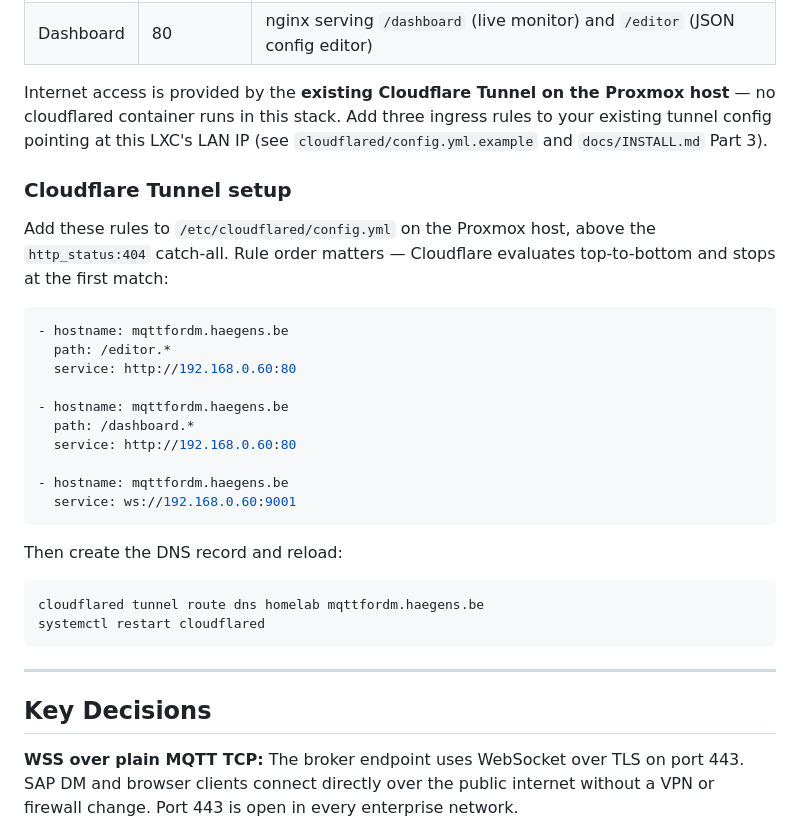
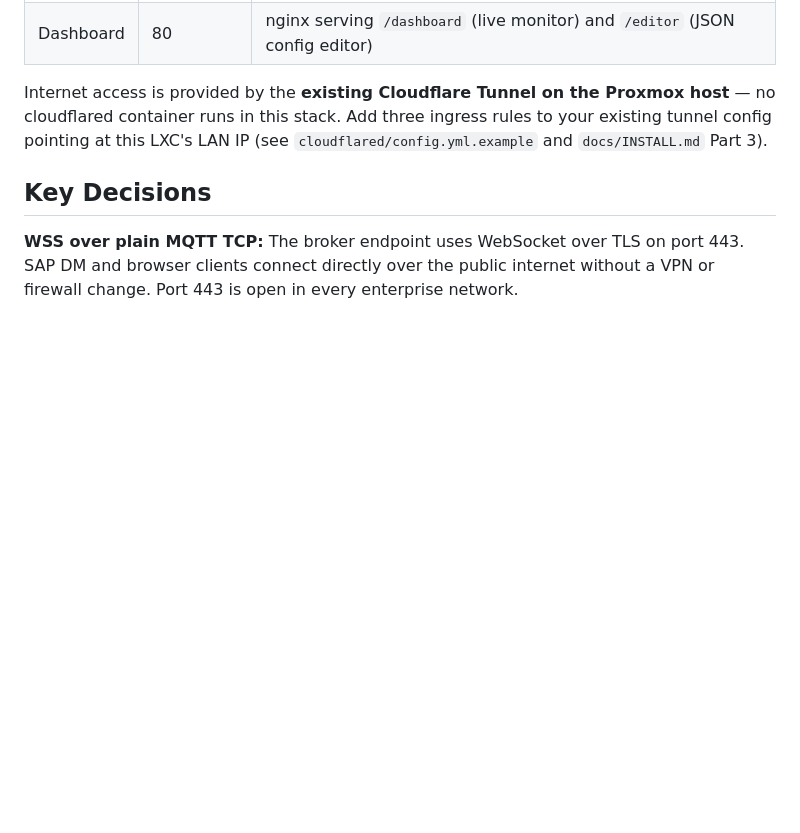
Before and after one commit to mhaegens/DM_MQTT, a Markdown page: README.md, the part around the change. Rendered like a GitHub page; blank space fills up the shorter version.

````diff
--- a/README.md
+++ b/README.md
@@ -60,32 +60,6 @@ bash /opt/sapdm-demo/update.sh
 
 Internet access is provided by the **existing Cloudflare Tunnel on the Proxmox host** — no cloudflared container runs in this stack. Add three ingress rules to your existing tunnel config pointing at this LXC's LAN IP (see `cloudflared/config.yml.example` and `docs/INSTALL.md` Part 3).
 
-### Cloudflare Tunnel setup
-
-Add these rules to `/etc/cloudflared/config.yml` on the Proxmox host, above the `http_status:404` catch-all. Rule order matters — Cloudflare evaluates top-to-bottom and stops at the first match:
-
-```yaml
-- hostname: mqttfordm.haegens.be
-  path: /editor.*
-  service: http://192.168.0.60:80
-
-- hostname: mqttfordm.haegens.be
-  path: /dashboard.*
-  service: http://192.168.0.60:80
-
-- hostname: mqttfordm.haegens.be
-  service: ws://192.168.0.60:9001
-```
-
-Then create the DNS record and reload:
-
-```bash
-cloudflared tunnel route dns homelab mqttfordm.haegens.be
-systemctl restart cloudflared
-```
-
-
----
 
 ## Key Decisions
 
````
